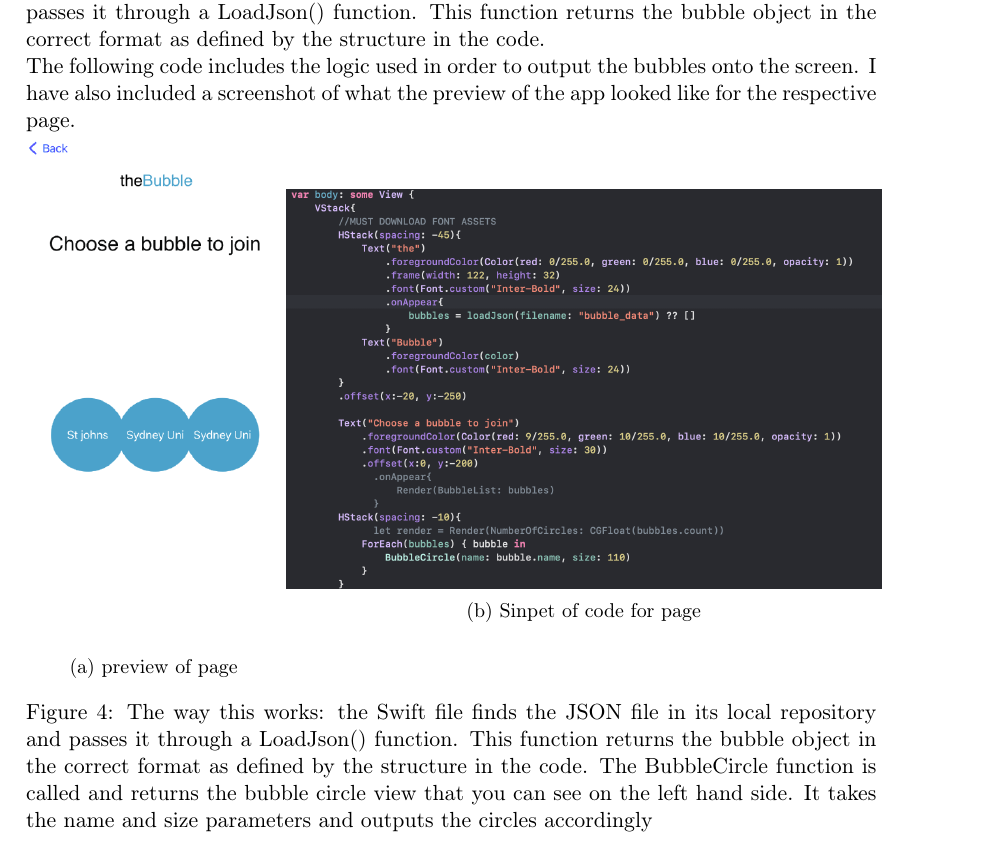
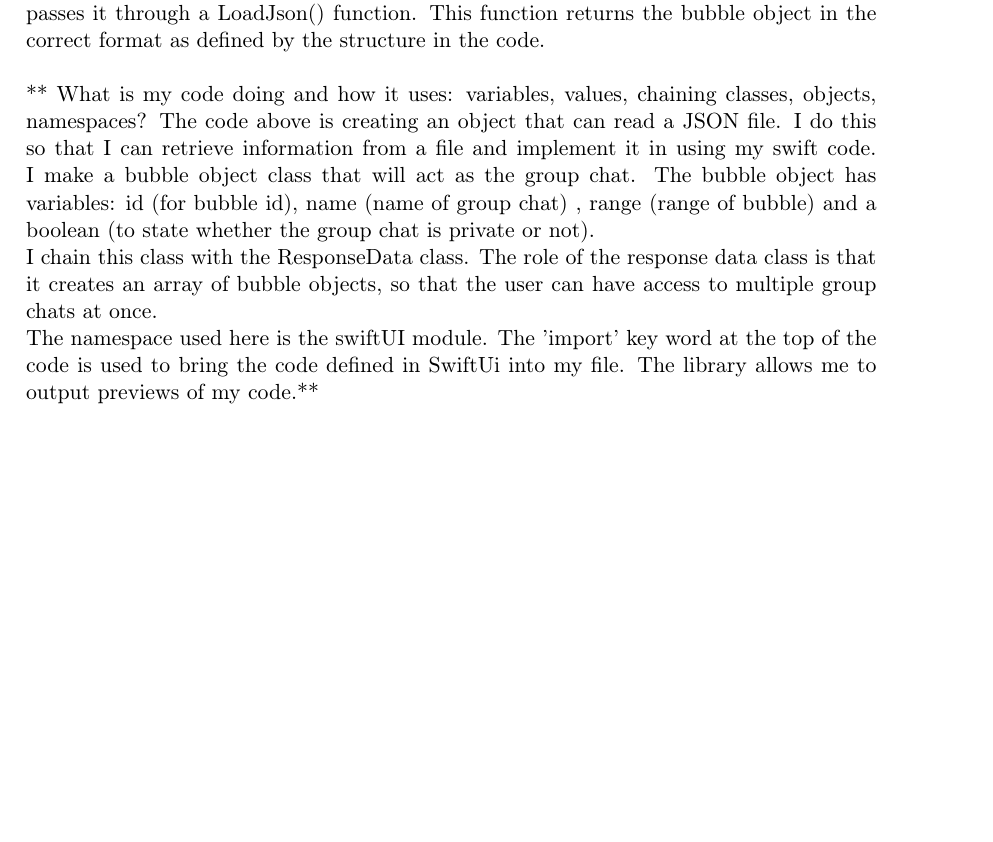
Before and after one commit to oscarmoore1/Bubble.io, a LaTeX document (INFO1111 Self-Learning Template.tex): part of page 8 of 11, cut so that both start at the same text, the shorter picture padded with empty space. Compiled offline with pdfLaTeX; a missing bibliography style is replaced by a similar one.

Commit message:
Updating Latex document
-Added control flow, variable explanations

```diff
--- a/INFO1111 Self-Learning Template.tex
+++ b/INFO1111 Self-Learning Template.tex
@@ -193,26 +193,14 @@ Please proceed to following page...
     \label{fig:image2}
   \end{subfigure}
   \caption{
-The way this works: the Swift file finds the JSON file in its local repository and passes it through a LoadJson() function. This function returns the bubble object in the correct format as defined by the structure in the code.
+The way this works: the Swift file finds the JSON file in its local repository and passes it through a LoadJson() function. This function returns the bubble object in the correct format as defined by the structure in the code.\\
 }
-The following code includes the logic used in order to output the bubbles onto the screen. I have also included a screenshot of what the preview of the app looked like for the respective page.
 
-  \begin{subfigure}[h]{0.3\textwidth}
-    \includegraphics[width=\textwidth]{preview.png}
-    \caption{preview of page}
-    \label{fig:image1}
-  \end{subfigure}
-  \hfill
-  \begin{subfigure}[h]{0.7\textwidth}
-    \includegraphics[width=\textwidth]{viewbubble.png}
-    \caption{Sinpet of code for page}
-    \label{fig:image2}
-  \end{subfigure}
-  \caption{
-The way this works: the Swift file finds the JSON file in its local repository and passes it through a LoadJson() function. This function returns the bubble object in the correct format as defined by the structure in the code.
-The BubbleCircle function is called and returns the bubble circle view that you can see on the left hand side. It takes the name and size parameters and outputs the circles accordingly
-}
-  \label{fig:images}
+** What is my code doing and how it uses: variables, values, chaining classes, objects, namespaces?
+The code above is creating an object that can read a JSON file. I do this so that I can retrieve information from a file and implement it in using my swift code. I make a bubble object class that will act as the group chat. The bubble object has variables: id (for bubble id), name (name of group chat) , range (range of bubble) and a boolean (to state whether the group chat is private or not). \\
+I chain this class with the ResponseData class. The role of the response data class is that it creates an array of bubble objects, so that the user can have access to multiple group chats at once.\\
+The namespace used here is the swiftUI module. The 'import' key word at the top of the code is used to bring the code defined in SwiftUi into my file. The library allows me to output previews of my code.**\\
+
 \end{figure}
 
 %=============================================================================
```
Also changed, not shown: INFO1111 Self-Learning Template.pdf, 3 other files.
